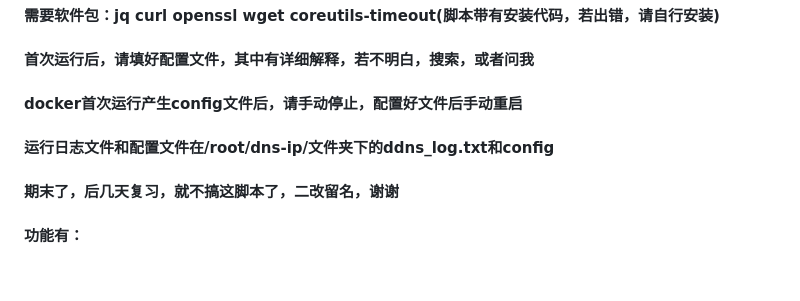
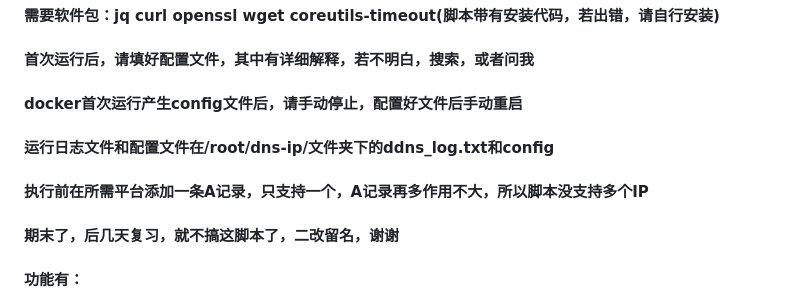
Before and after one commit to kwxos/CF-Ali-DNSpod-ddns-IP, a Markdown page: README.md, the part around the change. Rendered like a GitHub page; blank space fills up the shorter version.

```diff
--- a/README.md
+++ b/README.md
@@ -4,6 +4,7 @@
 #### 首次运行后，请填好配置文件，其中有详细解释，若不明白，搜索，或者问我
 #### docker首次运行产生config文件后，请手动停止，配置好文件后手动重启
 #### 运行日志文件和配置文件在/root/dns-ip/文件夹下的ddns_log.txt和config
+#### 执行前在所需平台添加一条A记录，只支持一个，A记录再多作用不大，所以脚本没支持多个IP
 #### 期末了，后几天复习，就不搞这脚本了，二改留名，谢谢
 #### 功能有：
 1. 可以优选Cf的ip更新到CF  阿里云DNS  DNSpod，可选择平台更新
```
